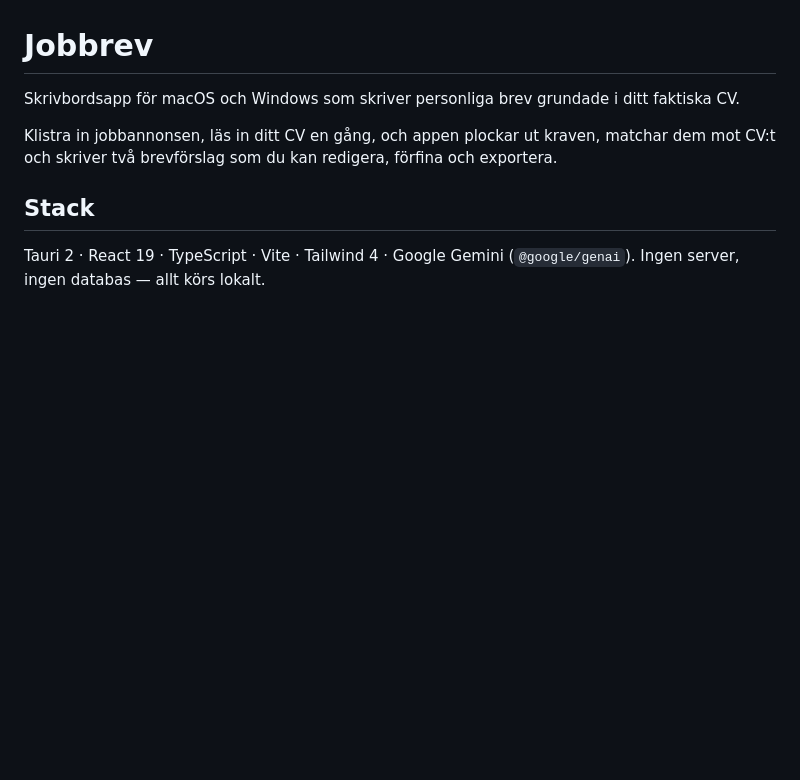
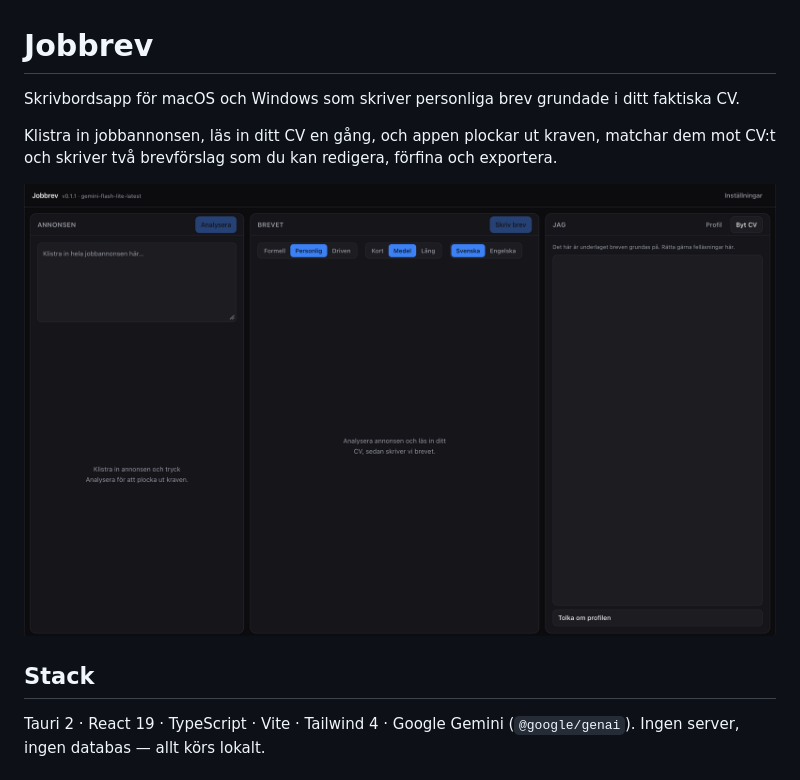
Before and after one commit to JonasLarsson78/jobbrev, a Markdown page: README.md, the part around the change. GitHub-like rendering; pictures changed too: docs/skarmbild.png (added); blank space fills up the shorter version.

Commit message:
screenshot

```diff
--- a/README.md
+++ b/README.md
@@ -6,6 +6,8 @@ ditt faktiska CV.
 Klistra in jobbannonsen, läs in ditt CV en gång, och appen plockar ut kraven,
 matchar dem mot CV:t och skriver två brevförslag som du kan redigera, förfina
 och exportera.
+
+![Jobbrev med annonsen till vänster, brevet i mitten och CV:t till höger](docs/skarmbild.png)
 
 ## Stack
 
```
